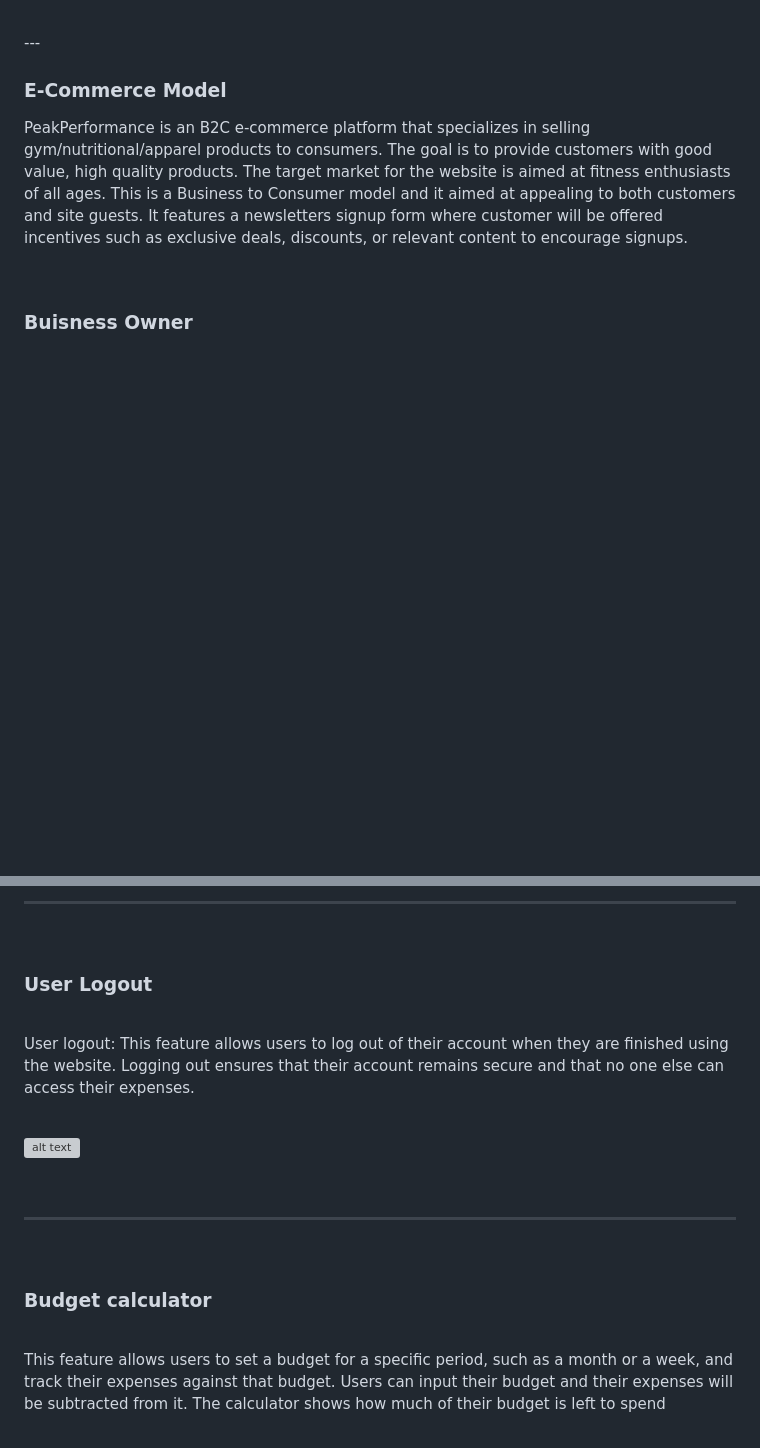
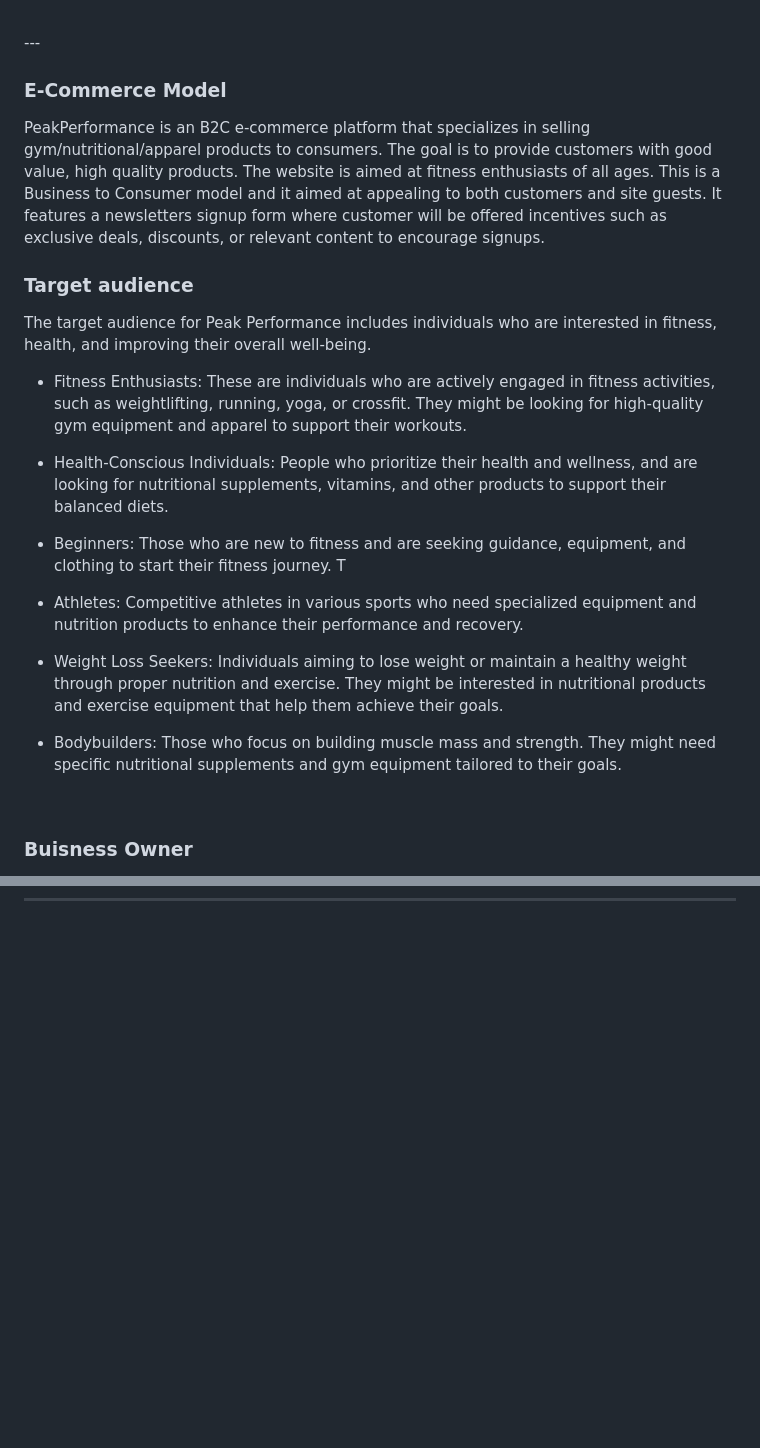
Before and after one commit to Thomas-Longworth/PeakPerformance-E-Commerce, a Markdown page: README.md, 2 parts joined by grey strips. Drawn GitHub-style; blank space fills up the shorter version; grey boxes are pictures that could not be loaded.

```diff
--- a/README.md
+++ b/README.md
@@ -54,8 +53,20 @@ PeakPerformance is my fifth and final Portfolio Project for Code Institute's Dip
 
 ### E-Commerce Model
 
-PeakPerformance is an B2C e-commerce platform that specializes in selling gym/nutritional/apparel products to consumers. The goal is to provide customers with  good value, high quality products. The target market for the website is aimed at fitness enthusiasts of all ages. This is a Business to Consumer model and it aimed at appealing to both customers and site guests. It features a newsletters signup form where customer will be offered incentives such as exclusive deals, discounts, or relevant content to encourage signups.
+PeakPerformance is an B2C e-commerce platform that specializes in selling gym/nutritional/apparel products to consumers. The goal is to provide customers with  good value, high quality products. The website is aimed at fitness enthusiasts of all ages. This is a Business to Consumer model and it aimed at appealing to both customers and site guests. It features a newsletters signup form where customer will be offered incentives such as exclusive deals, discounts, or relevant content to encourage signups.
 
+### Target audience
+The target audience for Peak Performance includes individuals who are interested in fitness, health, and improving their overall well-being.
+- Fitness Enthusiasts: These are individuals who are actively engaged in fitness activities, such as weightlifting, running, yoga, or crossfit. They might be looking for high-quality gym equipment and apparel to support their workouts.
+- Health-Conscious Individuals: People who prioritize their health and wellness, and are looking for nutritional supplements, vitamins, and other products to support their balanced diets.
+
+- Beginners: Those who are new to fitness and are seeking guidance, equipment, and clothing to start their fitness journey. T
+
+- Athletes: Competitive athletes in various sports who need specialized equipment and nutrition products to enhance their performance and recovery.
+
+- Weight Loss Seekers: Individuals aiming to lose weight or maintain a healthy weight through proper nutrition and exercise. They might be interested in nutritional products and exercise equipment that help them achieve their goals.
+
+- Bodybuilders: Those who focus on building muscle mass and strength. They might need specific nutritional supplements and gym equipment tailored to their goals.
 
 <br>
 
@@ -551,28 +536,0 @@ The footer provides site users with links to social media.
------------
-
-<br>
-
-### User Logout
-
-<br>
-
-User logout: This feature allows users to log out of their account when they are finished using the website. Logging out ensures that their account remains secure and that no one else can access their expenses.
-
-<br>
-
-![alt text](static/images/logoutpage.JPG)
-
-<br>
-
----------------
-
-<br>
-
-### Budget calculator
-
-<br>
-
-This feature allows users to set a budget for a specific period, such as a month or a week, and track their expenses against that budget. Users can input their budget and their expenses will be subtracted from it. The calculator shows how much of their budget is left to spend
-
-<br>
-
```
Also changed, not shown: other parts of README.md (+62 -160 lines), TESTING.md (+2 -1 lines), static/images/bag.JPG (added), 2 other files.
